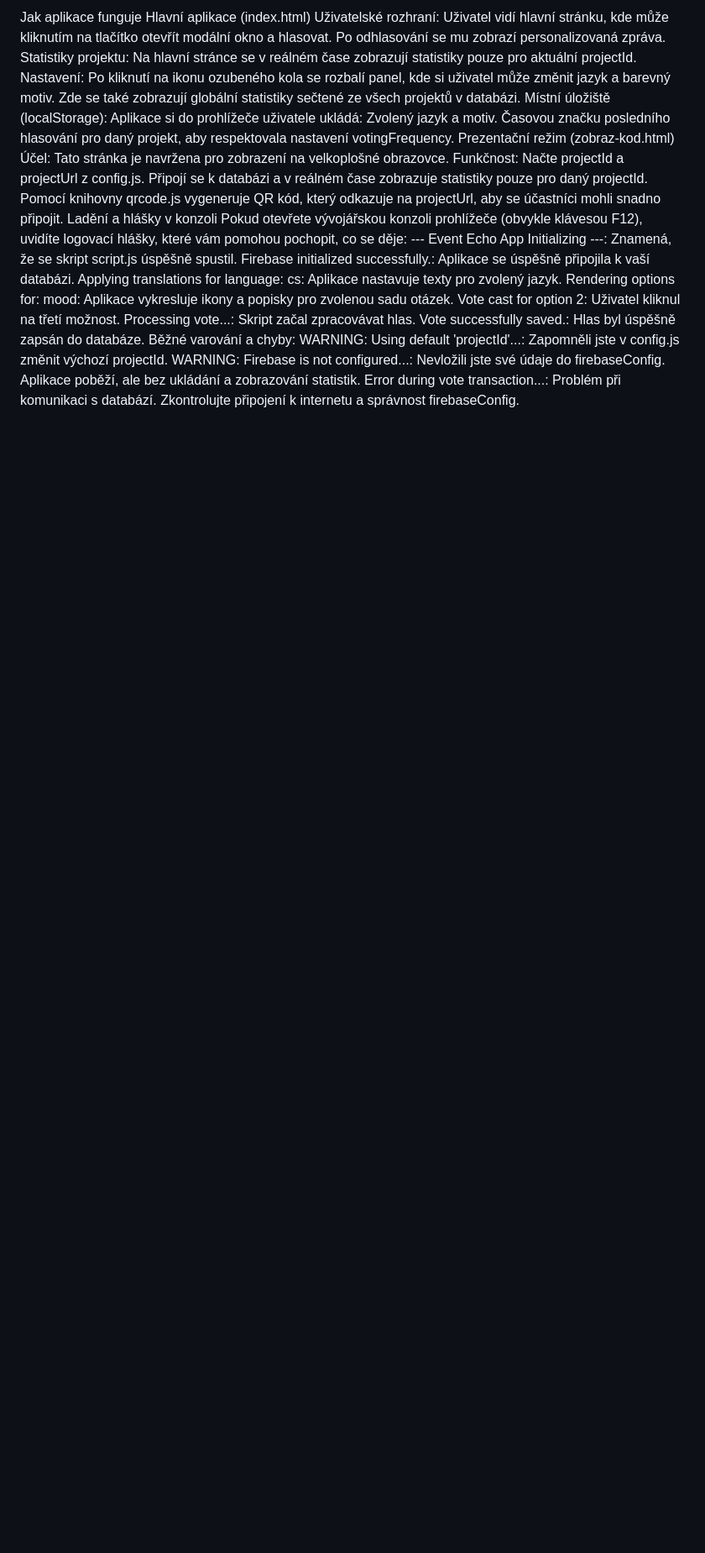
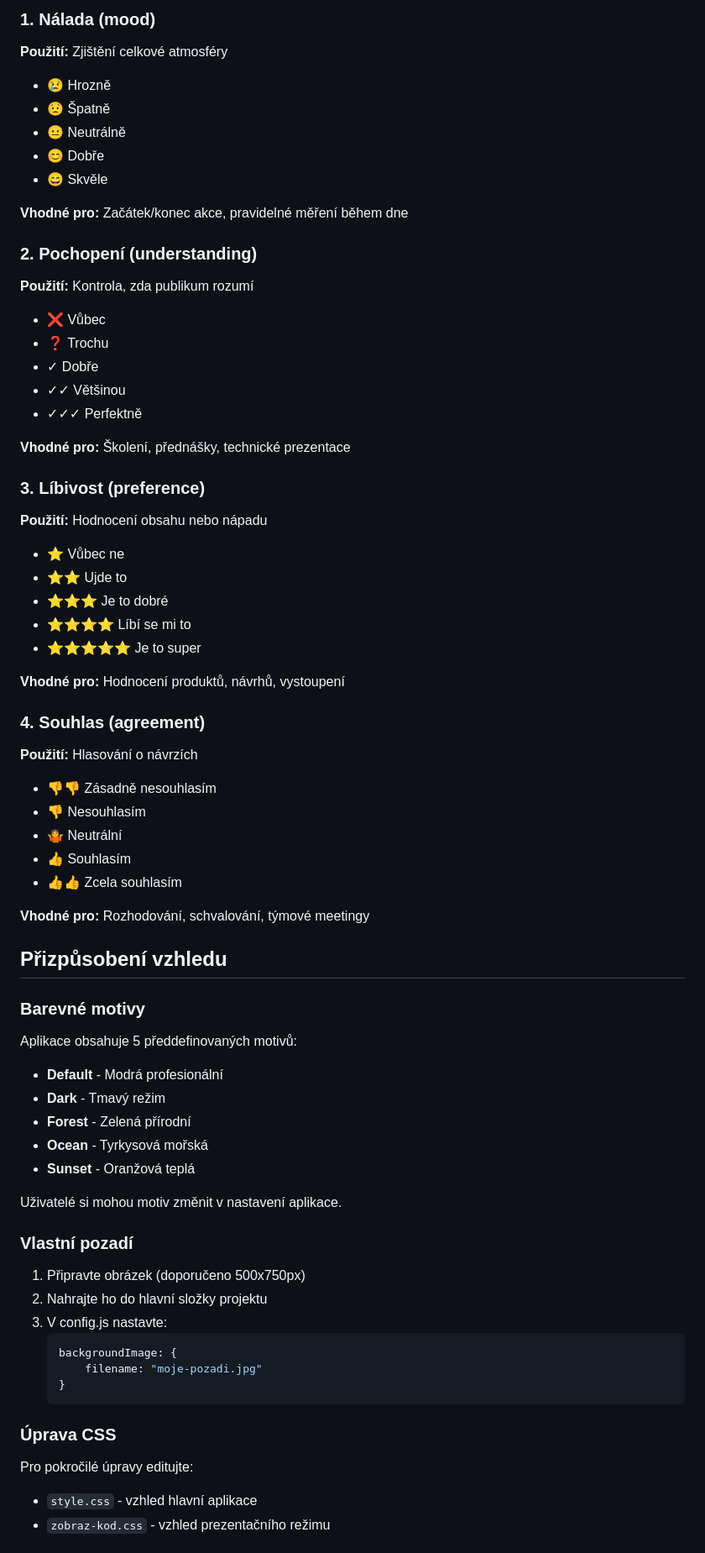
Before and after one commit to MELIORO-systems/event-echo, a Markdown page: readme.md, the part around one of its changes. Shown at 84% size. GitHub-like rendering; blank space fills up the shorter version.

````diff
--- a/readme.md
+++ b/readme.md
@@ -103,28 +280,71 @@ const config = {
 
-Jak aplikace funguje
-Hlavní aplikace (index.html)
-Uživatelské rozhraní: Uživatel vidí hlavní stránku, kde může kliknutím na tlačítko otevřít modální okno a hlasovat. Po odhlasování se mu zobrazí personalizovaná zpráva.
-Statistiky projektu: Na hlavní stránce se v reálném čase zobrazují statistiky pouze pro aktuální projectId.
-Nastavení: Po kliknutí na ikonu ozubeného kola se rozbalí panel, kde si uživatel může změnit jazyk a barevný motiv. Zde se také zobrazují globální statistiky sečtené ze všech projektů v databázi.
-Místní úložiště (localStorage): Aplikace si do prohlížeče uživatele ukládá:
-Zvolený jazyk a motiv.
-Časovou značku posledního hlasování pro daný projekt, aby respektovala nastavení votingFrequency.
-Prezentační režim (zobraz-kod.html)
-Účel: Tato stránka je navržena pro zobrazení na velkoplošné obrazovce.
-Funkčnost:
-Načte projectId a projectUrl z config.js.
-Připojí se k databázi a v reálném čase zobrazuje statistiky pouze pro daný projectId.
-Pomocí knihovny qrcode.js vygeneruje QR kód, který odkazuje na projectUrl, aby se účastníci mohli snadno připojit.
-Ladění a hlášky v konzoli
-Pokud otevřete vývojářskou konzoli prohlížeče (obvykle klávesou F12), uvidíte logovací hlášky, které vám pomohou pochopit, co se děje:
---- Event Echo App Initializing ---: Znamená, že se skript script.js úspěšně spustil.
-Firebase initialized successfully.: Aplikace se úspěšně připojila k vaší databázi.
-Applying translations for language: cs: Aplikace nastavuje texty pro zvolený jazyk.
-Rendering options for: mood: Aplikace vykresluje ikony a popisky pro zvolenou sadu otázek.
-Vote cast for option 2: Uživatel kliknul na třetí možnost.
-Processing vote...: Skript začal zpracovávat hlas.
-Vote successfully saved.: Hlas byl úspěšně zapsán do databáze.
-Běžné varování a chyby:
-WARNING: Using default 'projectId'...: Zapomněli jste v config.js změnit výchozí projectId.
-WARNING: Firebase is not configured...: Nevložili jste své údaje do firebaseConfig. Aplikace poběží, ale bez ukládání a zobrazování statistik.
-Error during vote transaction...: Problém při komunikaci s databází. Zkontrolujte připojení k internetu a správnost firebaseConfig.
+### 1. Nálada (mood)
+**Použití:** Zjištění celkové atmosféry
+- 😢 Hrozně
+- 😟 Špatně
+- 😐 Neutrálně
+- 😊 Dobře
+- 😄 Skvěle
+
+**Vhodné pro:** Začátek/konec akce, pravidelné měření během dne
+
+### 2. Pochopení (understanding)
+**Použití:** Kontrola, zda publikum rozumí
+- ❌ Vůbec
+- ❓ Trochu
+- ✓ Dobře
+- ✓✓ Většinou
+- ✓✓✓ Perfektně
+
+**Vhodné pro:** Školení, přednášky, technické prezentace
+
+### 3. Líbivost (preference)
+**Použití:** Hodnocení obsahu nebo nápadu
+- ⭐ Vůbec ne
+- ⭐⭐ Ujde to
+- ⭐⭐⭐ Je to dobré
+- ⭐⭐⭐⭐ Líbí se mi to
+- ⭐⭐⭐⭐⭐ Je to super
+
+**Vhodné pro:** Hodnocení produktů, návrhů, vystoupení
+
+### 4. Souhlas (agreement)
+**Použití:** Hlasování o návrzích
+- 👎👎 Zásadně nesouhlasím
+- 👎 Nesouhlasím
+- 🤷 Neutrální
+- 👍 Souhlasím
+- 👍👍 Zcela souhlasím
+
+**Vhodné pro:** Rozhodování, schvalování, týmové meetingy
+
+## Přizpůsobení vzhledu
+
+### Barevné motivy
+
+Aplikace obsahuje 5 předdefinovaných motivů:
+- **Default** - Modrá profesionální
+- **Dark** - Tmavý režim
+- **Forest** - Zelená přírodní
+- **Ocean** - Tyrkysová mořská
+- **Sunset** - Oranžová teplá
+
+Uživatelé si mohou motiv změnit v nastavení aplikace.
+
+### Vlastní pozadí
+
+1. Připravte obrázek (doporučeno 500x750px)
+2. Nahrajte ho do hlavní složky projektu
+3. V config.js nastavte:
+   ```javascript
+   backgroundImage: {
+       filename: "moje-pozadi.jpg"
+   }
+   ```
+
+### Úprava CSS
+
+Pro pokročilé úpravy editujte:
+- `style.css` - vzhled hlavní aplikace
+- `zobraz-kod.css` - vzhled prezentačního režimu
+
````
Also changed, not shown: other parts of readme.md (+421 -94 lines).
